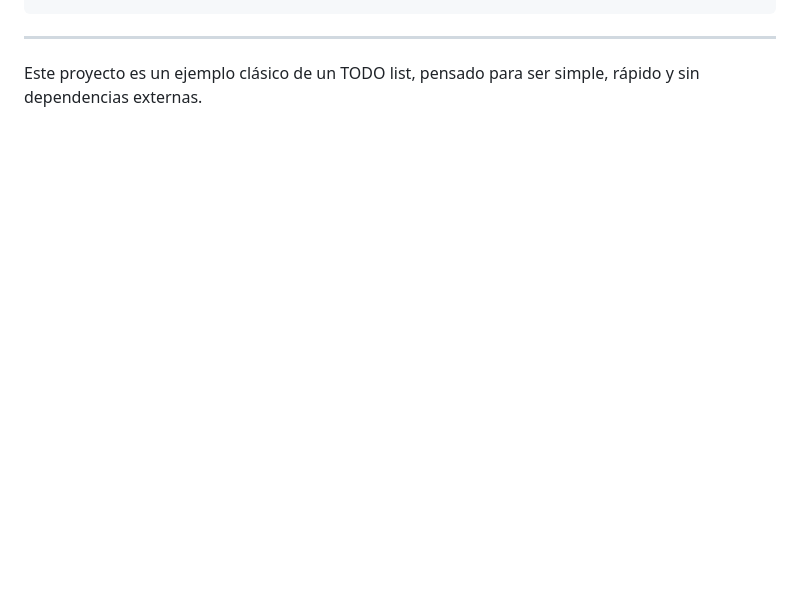
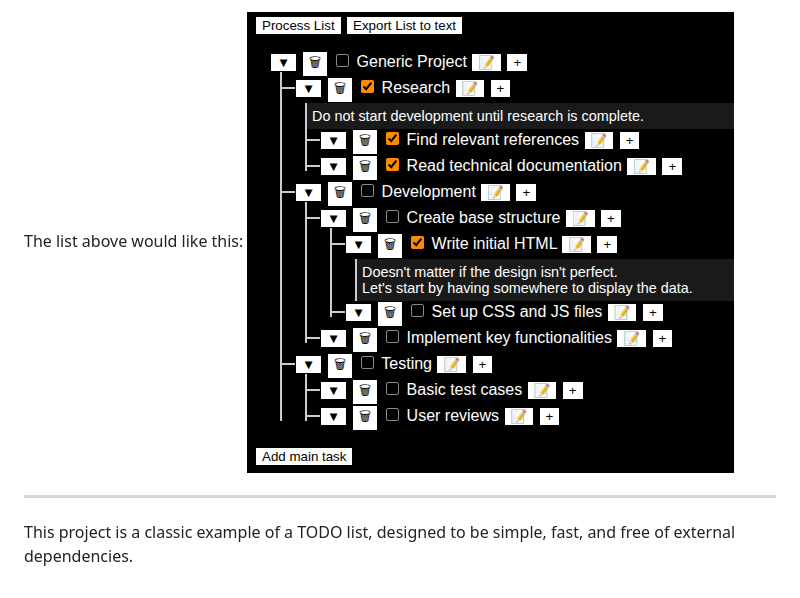
Before and after one commit to Luizon/treed-todo-list, a Markdown page: README.md, the part around the change printed below. GitHub-like rendering; pictures changed too: assets/example_list.png (added); blank space fills up the shorter version.

````diff
--- a/README.md
+++ b/README.md
@@ -44,5 +48,7 @@ La aplicación usa un formato de texto simple para representar tareas y subtarea
 ```
+The list above would like this:
+![Example list](assets/example_list.png)
 
 ---
 
-Este proyecto es un ejemplo clásico de un TODO list, pensado para ser simple, rápido y sin dependencias externas.
+This project is a classic example of a TODO list, designed to be simple, fast, and free of external dependencies.
````
Also changed, not shown: other parts of README.md (+34 -30 lines), 2 other files.
